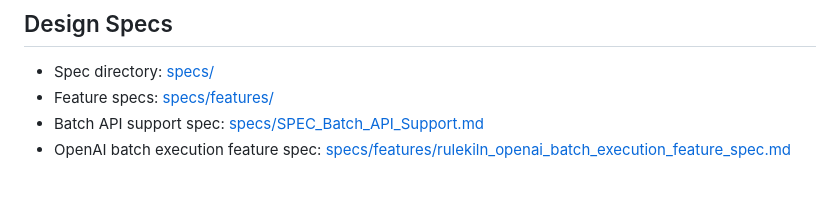
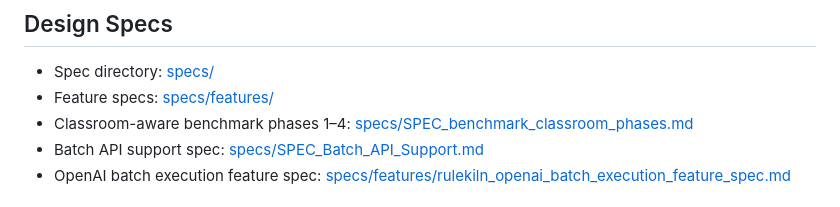
Before and after one commit to gblackard-gvtx/RuleKiln, a Markdown page: docs/README.md, the part around the change. Drawn GitHub-style.

```diff
--- a/docs/README.md
+++ b/docs/README.md
@@ -13,6 +13,7 @@ Use this index to find the right document quickly.
 
 - Spec directory: [specs/](specs/)
 - Feature specs: [specs/features/](specs/features/)
+- Classroom-aware benchmark phases 1–4: [specs/SPEC_benchmark_classroom_phases.md](specs/SPEC_benchmark_classroom_phases.md)
 - Batch API support spec: [specs/SPEC_Batch_API_Support.md](specs/SPEC_Batch_API_Support.md)
 - OpenAI batch execution feature spec: [specs/features/rulekiln_openai_batch_execution_feature_spec.md](specs/features/rulekiln_openai_batch_execution_feature_spec.md)
 
```
Also changed, not shown: README.md (+21 -11 lines), docs/specs/SPEC_benchmark_classroom_phases.md (added, +372 -0 lines), docs/assets/operator_ui/Rulekiln_job_details.png (added), docs/assets/operator_ui/rulekiln_Jobs.png (added), docs/assets/operator_ui/rulekiln_new_job.png (added), 14 other files.
